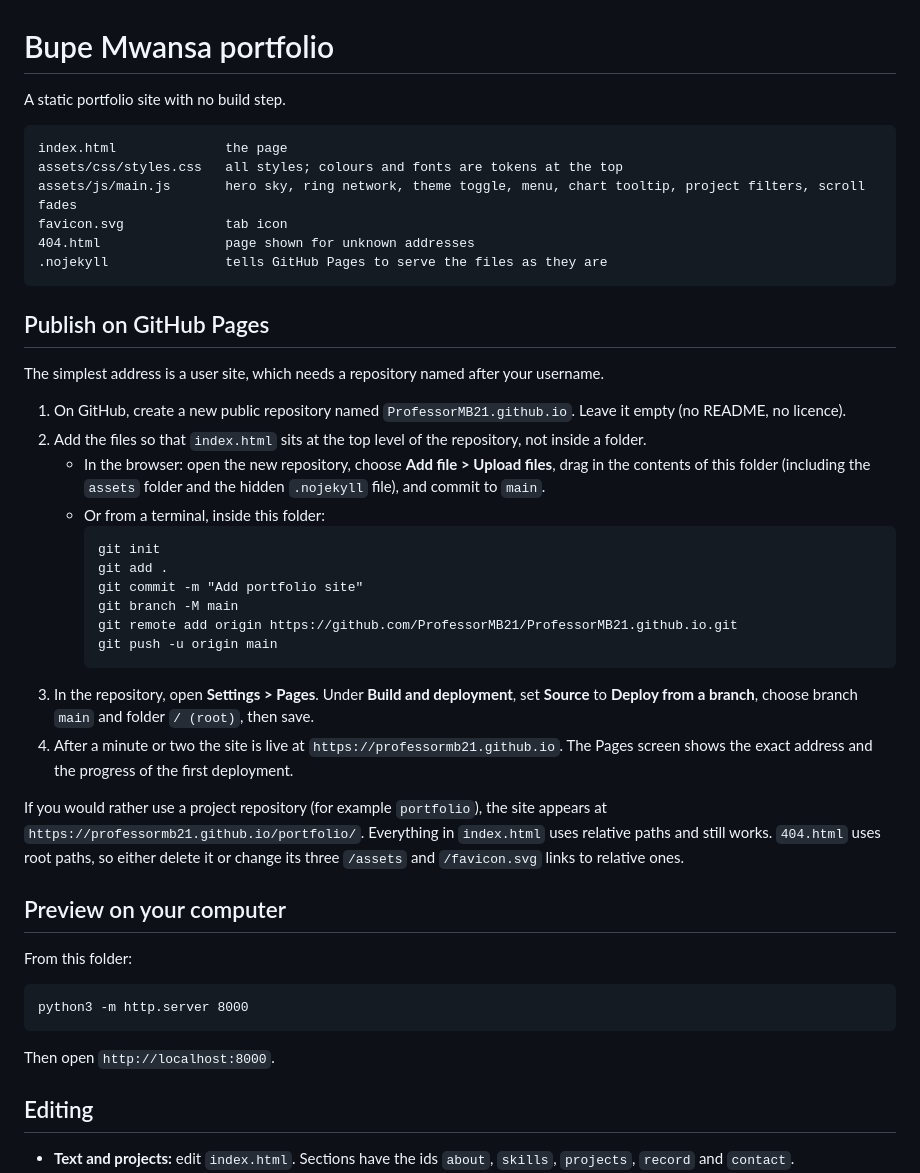
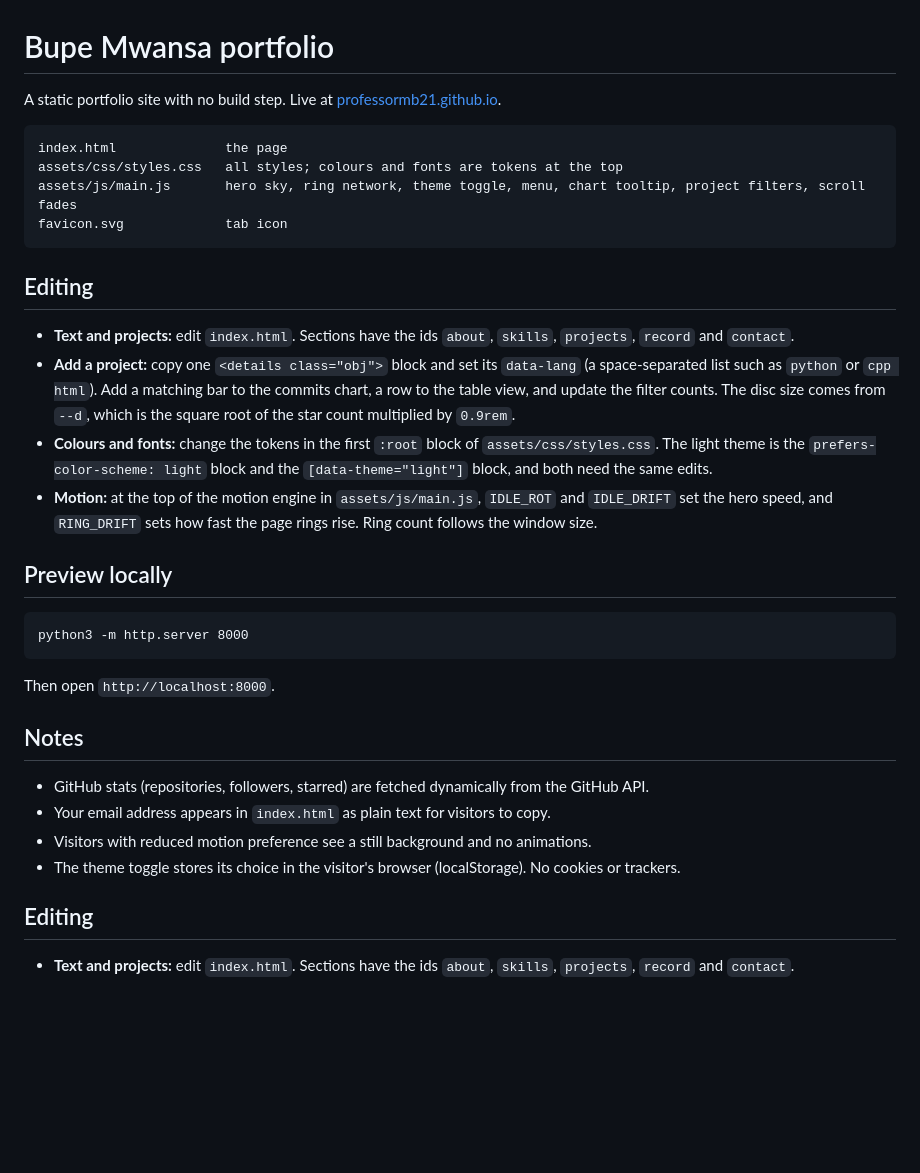
Before and after one commit to ProfessorMB21/ProfessorMB21.github.io, a Markdown page: README.md, the part around the change. GitHub-like rendering; blank space fills up the shorter version.

Commit message:
Update README: remove deployment boilerplate, note dynamic stats

````diff
--- a/README.md
+++ b/README.md
@@ -1,46 +1,35 @@
 # Bupe Mwansa portfolio
 
-A static portfolio site with no build step.
+A static portfolio site with no build step. Live at [professormb21.github.io](https://professormb21.github.io).
 
 ```
 index.html              the page
 assets/css/styles.css   all styles; colours and fonts are tokens at the top
 assets/js/main.js       hero sky, ring network, theme toggle, menu, chart tooltip, project filters, scroll fades
 favicon.svg             tab icon
-404.html                page shown for unknown addresses
-.nojekyll               tells GitHub Pages to serve the files as they are
 ```
 
-## Publish on GitHub Pages
+## Editing
 
-The simplest address is a user site, which needs a repository named after your username.
+- **Text and projects:** edit `index.html`. Sections have the ids `about`, `skills`, `projects`, `record` and `contact`.
+- **Add a project:** copy one `<details class="obj">` block and set its `data-lang` (a space-separated list such as `python` or `cpp html`). Add a matching bar to the commits chart, a row to the table view, and update the filter counts. The disc size comes from `--d`, which is the square root of the star count multiplied by `0.9rem`.
+- **Colours and fonts:** change the tokens in the first `:root` block of `assets/css/styles.css`. The light theme is the `prefers-color-scheme: light` block and the `[data-theme="light"]` block, and both need the same edits.
+- **Motion:** at the top of the motion engine in `assets/js/main.js`, `IDLE_ROT` and `IDLE_DRIFT` set the hero speed, and `RING_DRIFT` sets how fast the page rings rise. Ring count follows the window size.
 
-1. On GitHub, create a new public repository named `ProfessorMB21.github.io`. Leave it empty (no README, no licence).
-2. Add the files so that `index.html` sits at the top level of the repository, not inside a folder.
-   - In the browser: open the new repository, choose **Add file > Upload files**, drag in the contents of this folder (including the `assets` folder and the hidden `.nojekyll` file), and commit to `main`.
-   - Or from a terminal, inside this folder:
-     ```
-     git init
-     git add .
-     git commit -m "Add portfolio site"
-     git branch -M main
-     git remote add origin https://github.com/ProfessorMB21/ProfessorMB21.github.io.git
-     git push -u origin main
-     ```
-3. In the repository, open **Settings > Pages**. Under **Build and deployment**, set **Source** to **Deploy from a branch**, choose branch `main` and folder `/ (root)`, then save.
-4. After a minute or two the site is live at `https://professormb21.github.io`. The Pages screen shows the exact address and the progress of the first deployment.
-
-If you would rather use a project repository (for example `portfolio`), the site appears at `https://professormb21.github.io/portfolio/`. Everything in `index.html` uses relative paths and still works. `404.html` uses root paths, so either delete it or change its three `/assets` and `/favicon.svg` links to relative ones.
-
-## Preview on your computer
-
-From this folder:
+## Preview locally
 
 ```
 python3 -m http.server 8000
 ```
 
 Then open `http://localhost:8000`.
+
+## Notes
+
+- GitHub stats (repositories, followers, starred) are fetched dynamically from the GitHub API.
+- Your email address appears in `index.html` as plain text for visitors to copy.
+- Visitors with reduced motion preference see a still background and no animations.
+- The theme toggle stores its choice in the visitor's browser (localStorage). No cookies or trackers.
 
 ## Editing
 
````
